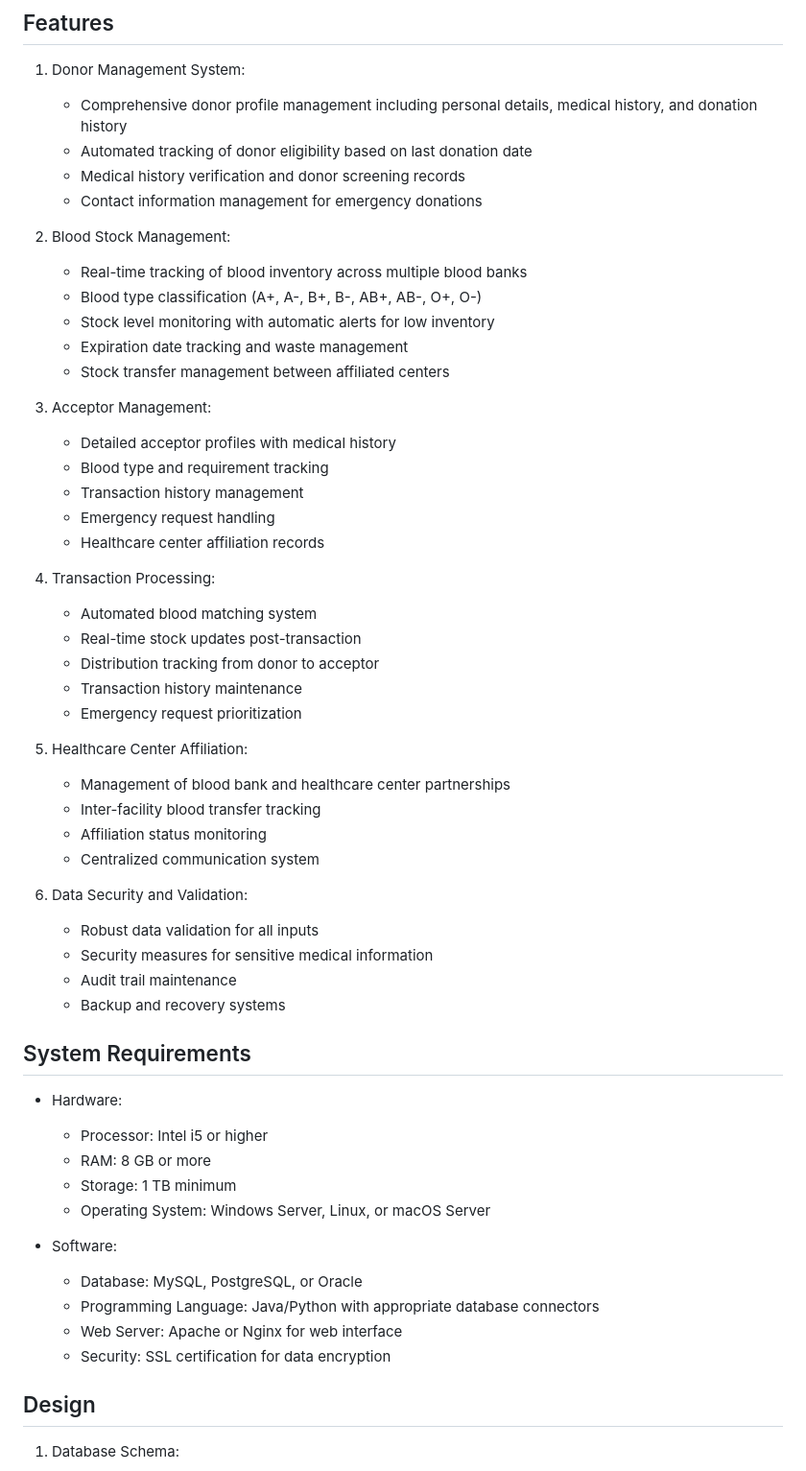
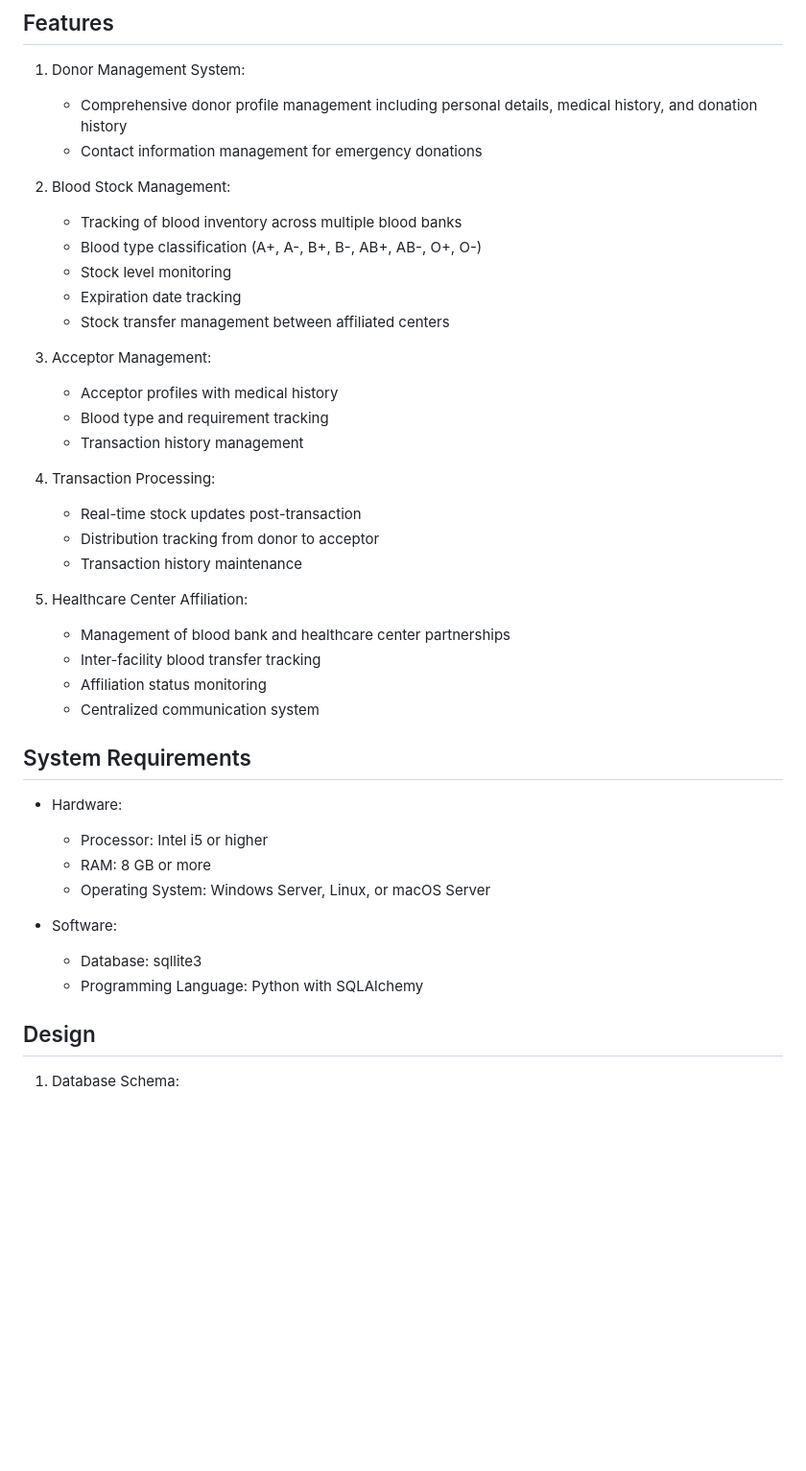
Before and after one commit to arnav-arg/Blood-Donation-DBMS-project, a Markdown page: README.md, the part around one of its changes. Shown at 96% size. Rendered like a GitHub page; blank space fills up the shorter version.

```diff
--- a/README.md
+++ b/README.md
@@ -6,30 +6,24 @@ The Blood Donation Database Management System is designed to streamline and auto
 ## Features
 1. Donor Management System:
    - Comprehensive donor profile management including personal details, medical history, and donation history
-   - Automated tracking of donor eligibility based on last donation date
-   - Medical history verification and donor screening records
    - Contact information management for emergency donations
 
 2. Blood Stock Management:
-   - Real-time tracking of blood inventory across multiple blood banks
+   - Tracking of blood inventory across multiple blood banks
    - Blood type classification (A+, A-, B+, B-, AB+, AB-, O+, O-)
-   - Stock level monitoring with automatic alerts for low inventory
-   - Expiration date tracking and waste management
+   - Stock level monitoring
+   - Expiration date tracking
    - Stock transfer management between affiliated centers
 
 3. Acceptor Management:
-   - Detailed acceptor profiles with medical history
+   - Acceptor profiles with medical history
    - Blood type and requirement tracking
    - Transaction history management
-   - Emergency request handling
-   - Healthcare center affiliation records
 
 4. Transaction Processing:
-   - Automated blood matching system
    - Real-time stock updates post-transaction
    - Distribution tracking from donor to acceptor
    - Transaction history maintenance
-   - Emergency request prioritization
 
 5. Healthcare Center Affiliation:
    - Management of blood bank and healthcare center partnerships
@@ -37,24 +31,15 @@ The Blood Donation Database Management System is designed to streamline and auto
    - Affiliation status monitoring
    - Centralized communication system
 
-6. Data Security and Validation:
-   - Robust data validation for all inputs
-   - Security measures for sensitive medical information
-   - Audit trail maintenance
-   - Backup and recovery systems
-
 ## System Requirements
 - Hardware:
   - Processor: Intel i5 or higher
   - RAM: 8 GB or more
-  - Storage: 1 TB minimum
   - Operating System: Windows Server, Linux, or macOS Server
 
 - Software:
-  - Database: MySQL, PostgreSQL, or Oracle
-  - Programming Language: Java/Python with appropriate database connectors
-  - Web Server: Apache or Nginx for web interface
-  - Security: SSL certification for data encryption
+  - Database: sqllite3
+  - Programming Language: Python with SQLAlchemy
 
 ## Design
 1. Database Schema:
```
Also changed, not shown: other parts of README.md (+4 -16 lines).
